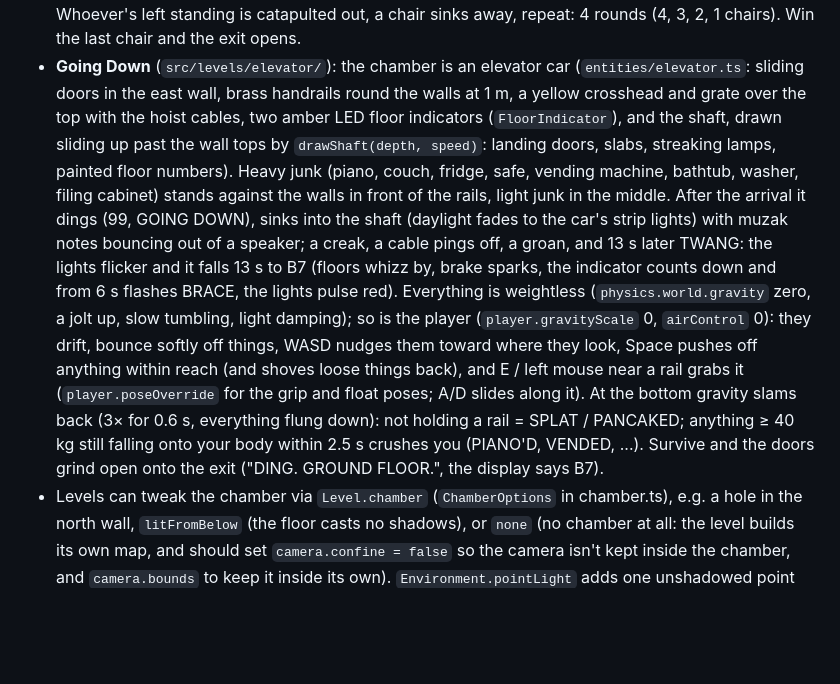
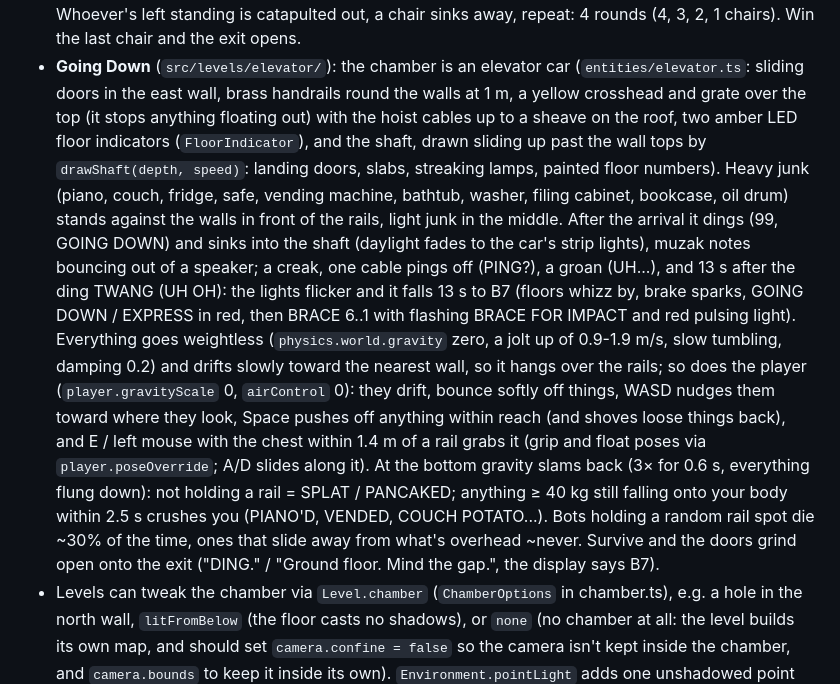
Before and after one commit to GreenNinjaDa/the-chamber, a Markdown page: CLAUDE.md, the part around the change. Rendered like a GitHub page; blank space fills up the shorter version.

Commit message:
CLAUDE.md: Going Down bullet updated to the final design
Co-Authored-By: Claude Opus 5.5 <noreply@anthropic.com>

```diff
--- a/CLAUDE.md
+++ b/CLAUDE.md
@@ -172,20 +172,24 @@ A level-based 3D survival game in the browser, built directly on WebGPU + WGSL w
   after their own delays. Whoever's left standing is catapulted out, a chair sinks away, repeat: 4 rounds (4, 3, 2,
   1 chairs). Win the last chair and the exit opens.
 - **Going Down** (`src/levels/elevator/`): the chamber is an elevator car (`entities/elevator.ts`: sliding doors in
-  the east wall, brass handrails round the walls at 1 m, a yellow crosshead and grate over the top with the hoist
-  cables, two amber LED floor indicators (`FloorIndicator`), and the shaft, drawn sliding up past the wall tops by
-  `drawShaft(depth, speed)`: landing doors, slabs, streaking lamps, painted floor numbers). Heavy junk (piano, couch,
-  fridge, safe, vending machine, bathtub, washer, filing cabinet) stands against the walls in front of the rails, light
-  junk in the middle. After the arrival it dings (99, GOING DOWN), sinks into the shaft (daylight fades to the car's
-  strip lights) with muzak notes bouncing out of a speaker; a creak, a cable pings off, a groan, and 13 s later
-  TWANG: the lights flicker and it falls 13 s to B7 (floors whizz by, brake sparks, the indicator counts down and
-  from 6 s flashes BRACE, the lights pulse red). Everything is weightless (`physics.world.gravity` zero, a jolt up,
-  slow tumbling, light damping); so is the player (`player.gravityScale` 0, `airControl` 0): they drift, bounce
-  softly off things, WASD nudges them toward where they look, Space pushes off anything within reach (and shoves
-  loose things back), and E / left mouse near a rail grabs it (`player.poseOverride` for the grip and float poses;
-  A/D slides along it). At the bottom gravity slams back (3× for 0.6 s, everything flung down): not holding a rail
-  = SPLAT / PANCAKED; anything ≥ 40 kg still falling onto your body within 2.5 s crushes you (PIANO'D, VENDED, ...).
-  Survive and the doors grind open onto the exit ("DING. GROUND FLOOR.", the display says B7).
+  the east wall, brass handrails round the walls at 1 m, a yellow crosshead and grate over the top (it stops anything
+  floating out) with the hoist cables up to a sheave on the roof, two amber LED floor indicators (`FloorIndicator`),
+  and the shaft, drawn sliding up past the wall tops by `drawShaft(depth, speed)`: landing doors, slabs, streaking
+  lamps, painted floor numbers). Heavy junk (piano, couch, fridge, safe, vending machine, bathtub, washer, filing
+  cabinet, bookcase, oil drum) stands against the walls in front of the rails, light junk in the middle. After the
+  arrival it dings (99, GOING DOWN) and sinks into the shaft (daylight fades to the car's strip lights), muzak notes
+  bouncing out of a speaker; a creak, one cable pings off (PING?), a groan (UH...), and 13 s after the ding TWANG
+  (UH OH): the lights flicker and it falls 13 s to B7 (floors whizz by, brake sparks, GOING DOWN / EXPRESS in red,
+  then BRACE 6..1 with flashing BRACE FOR IMPACT and red pulsing light). Everything goes weightless
+  (`physics.world.gravity` zero, a jolt up of 0.9-1.9 m/s, slow tumbling, damping 0.2) and drifts slowly toward the
+  nearest wall, so it hangs over the rails; so does the player (`player.gravityScale` 0, `airControl` 0): they drift,
+  bounce softly off things, WASD nudges them toward where they look, Space pushes off anything within reach (and
+  shoves loose things back), and E / left mouse with the chest within 1.4 m of a rail grabs it (grip and float poses
+  via `player.poseOverride`; A/D slides along it). At the bottom gravity slams back (3× for 0.6 s, everything flung
+  down): not holding a rail = SPLAT / PANCAKED; anything ≥ 40 kg still falling onto your body within 2.5 s crushes
+  you (PIANO'D, VENDED, COUCH POTATO...). Bots holding a random rail spot die ~30% of the time, ones that slide away
+  from what's overhead ~never. Survive and the doors grind open onto the exit ("DING." / "Ground floor. Mind the
+  gap.", the display says B7).
 - Levels can tweak the chamber via `Level.chamber` (`ChamberOptions` in chamber.ts), e.g. a hole in the north wall,
   `litFromBelow` (the floor casts no shadows), or `none` (no chamber at all: the level builds its own map, and should
   set `camera.confine = false` so the camera isn't kept inside the chamber, and `camera.bounds` to keep it inside its own). `Environment.pointLight` adds one
```
